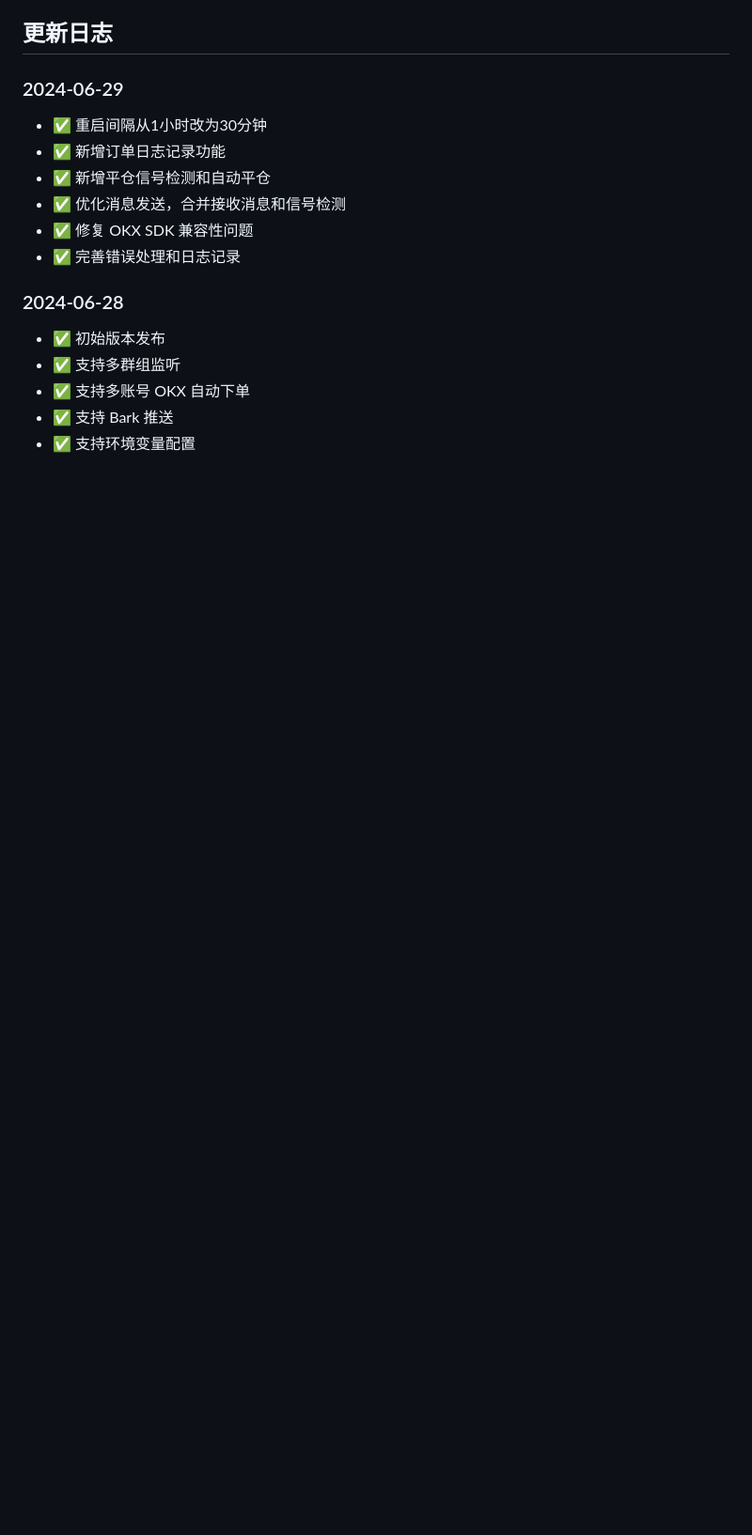
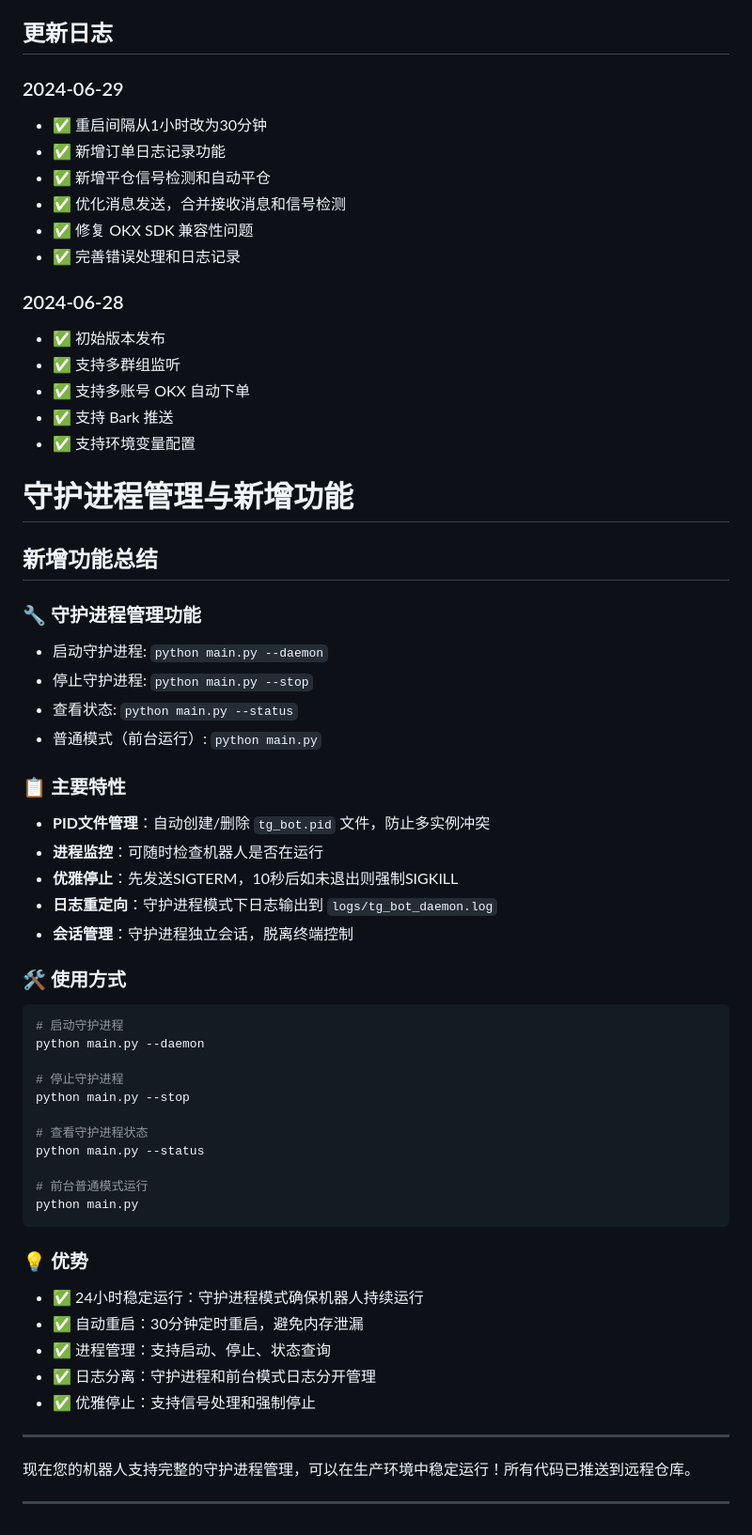
Before and after one commit to jjbb013/tg-signal-trading-bot, a Markdown page: README.md, the part around the change. Shown: that part at 94% size. GitHub-like rendering; blank space fills up the shorter version.

Commit message:
docs: 新增守护进程管理与功能说明，完善README

````diff
--- a/README.md
+++ b/README.md
@@ -141,3 +141,48 @@ docker run -d --name tg-bot \
 - ✅ 支持多账号 OKX 自动下单
 - ✅ 支持 Bark 推送
 - ✅ 支持环境变量配置
+
+# 守护进程管理与新增功能
+
+## 新增功能总结
+
+### 🔧 守护进程管理功能
+- 启动守护进程: `python main.py --daemon`
+- 停止守护进程: `python main.py --stop`
+- 查看状态: `python main.py --status`
+- 普通模式（前台运行）: `python main.py`
+
+### 📋 主要特性
+- **PID文件管理**：自动创建/删除 `tg_bot.pid` 文件，防止多实例冲突
+- **进程监控**：可随时检查机器人是否在运行
+- **优雅停止**：先发送SIGTERM，10秒后如未退出则强制SIGKILL
+- **日志重定向**：守护进程模式下日志输出到 `logs/tg_bot_daemon.log`
+- **会话管理**：守护进程独立会话，脱离终端控制
+
+### 🛠️ 使用方式
+```bash
+# 启动守护进程
+python main.py --daemon
+
+# 停止守护进程
+python main.py --stop
+
+# 查看守护进程状态
+python main.py --status
+
+# 前台普通模式运行
+python main.py
+```
+
+### 💡 优势
+- ✅ 24小时稳定运行：守护进程模式确保机器人持续运行
+- ✅ 自动重启：30分钟定时重启，避免内存泄漏
+- ✅ 进程管理：支持启动、停止、状态查询
+- ✅ 日志分离：守护进程和前台模式日志分开管理
+- ✅ 优雅停止：支持信号处理和强制停止
+
+---
+
+现在您的机器人支持完整的守护进程管理，可以在生产环境中稳定运行！所有代码已推送到远程仓库。
+
+---
````
